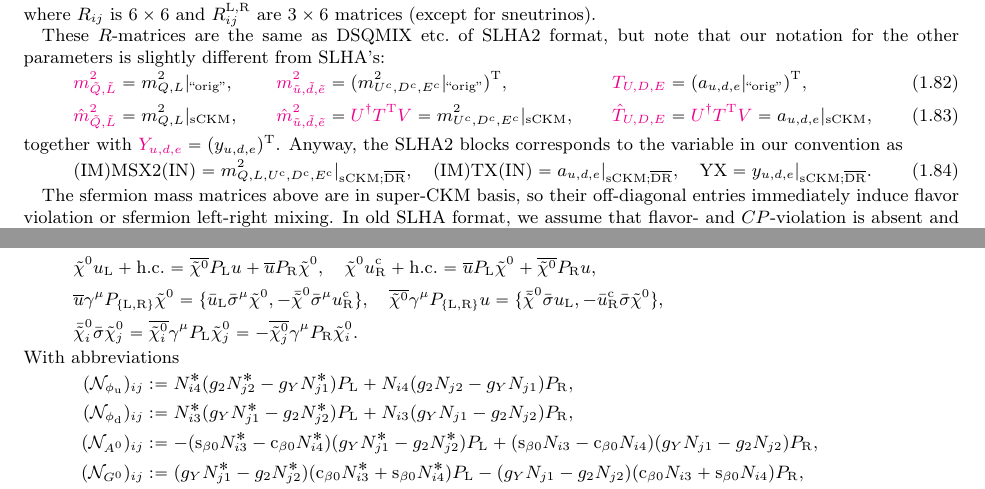
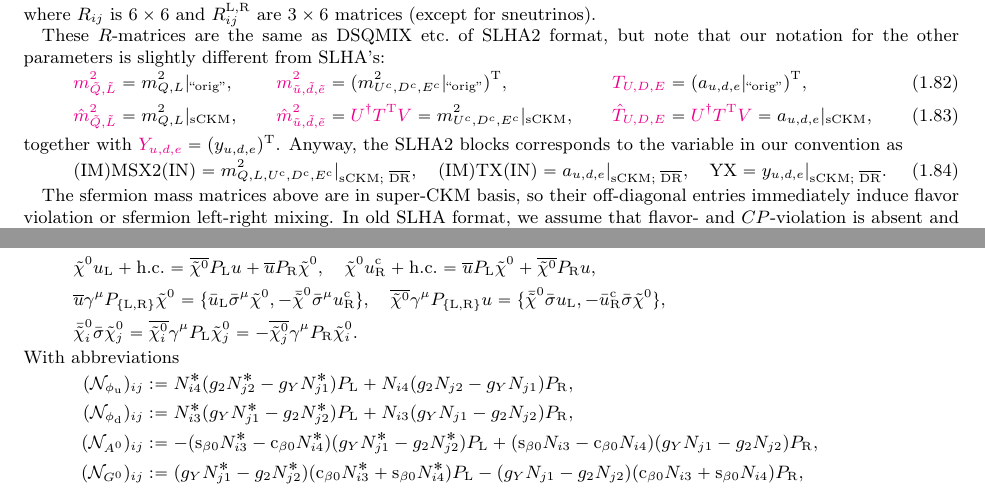
Before and after one commit to misho104/hepphCheatSheet, a LaTeX document (MSSM.tex): two parts of pages 11 and 13 of 18, joined at a grey line, cut so that both start at the same text. Compiled offline with pdfLaTeX.

Commit message:
use text instead of mathrm for _w

```diff
--- a/MSSM.tex
+++ b/MSSM.tex
@@ -823,11 +823,11 @@ note that our notation for the other parameters is slightly different from SLHA'
 together with $\CONV{Y_{u,d,e}} = (y_{u,d,e})^\TT$.
 Anyway, the SLHA2 blocks corresponds to the variable in our convention as
 \begin{equation}
- \texttt{(IM)MSX2(IN)} = m^2_{Q, L, U^\cc, D^\cc, E^\cc}|\w{sCKM;\overline{DR}},
+  \texttt{(IM)MSX2(IN)} = m^2_{Q, L, U^\cc, D^\cc, E^\cc}|\w{sCKM; $\overline{\mathrm{DR}}$},
 \quad
- \texttt{(IM)TX(IN)} =  a_{u,d,e}|\w{sCKM;\overline{DR}},
+  \texttt{(IM)TX(IN)} =  a_{u,d,e}|\w{sCKM; $\overline{\mathrm{DR}}$},
 \quad
- \texttt{YX} =  y_{u,d,e}|\w{sCKM;\overline{DR}}.
+  \texttt{YX} =  y_{u,d,e}|\w{sCKM; $\overline{\mathrm{DR}}$}.
 \end{equation}
 
 The sfermion mass matrices above are in super-CKM basis, so their off-diagonal entries immediately induce flavor violation or sfermion left-right mixing.
```
Also changed, not shown: CheatSheet.tex (+2 -2 lines), StandardModelValues.tex (+1 -1 lines), loop.tex (+5 -0 lines), CheatSheet.pdf.
